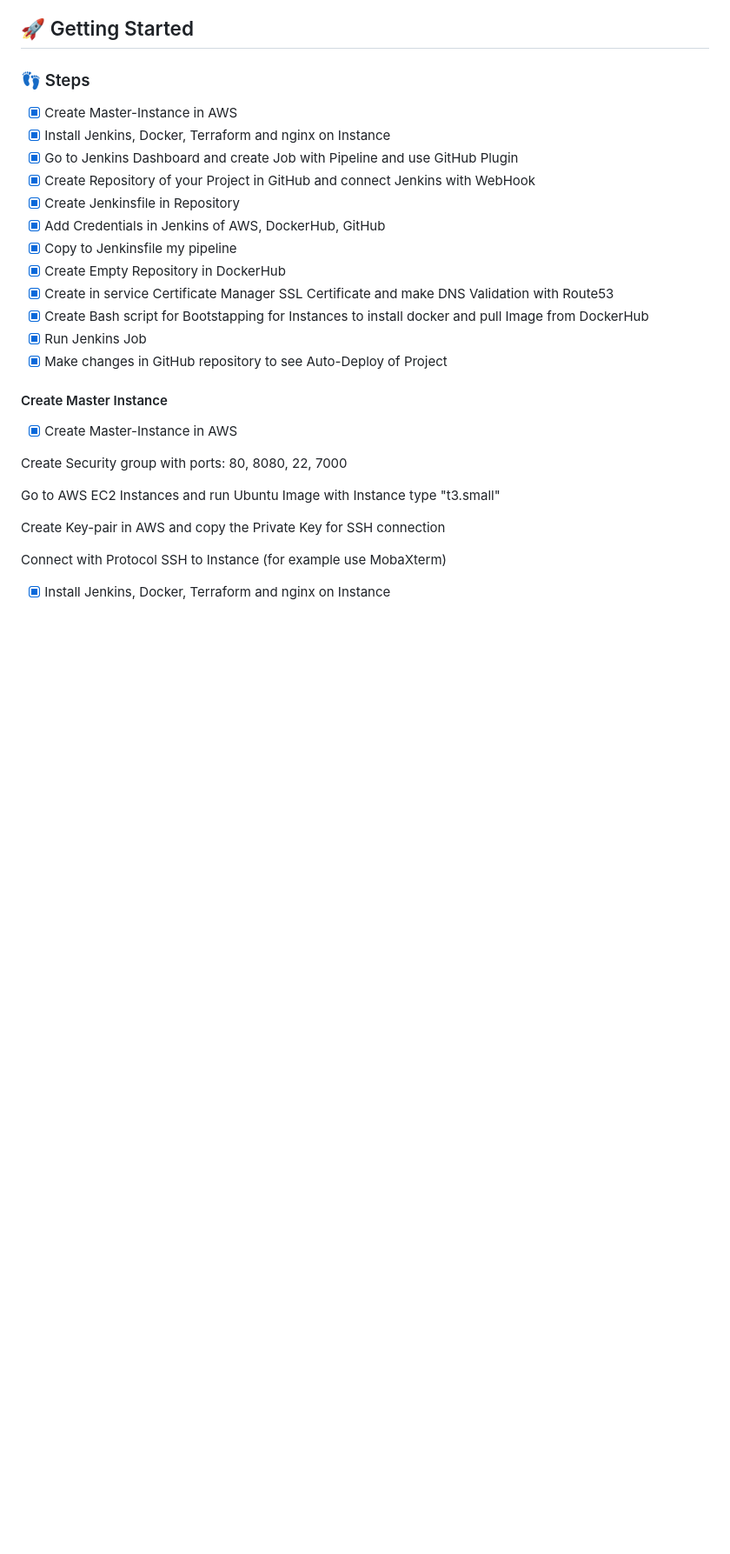
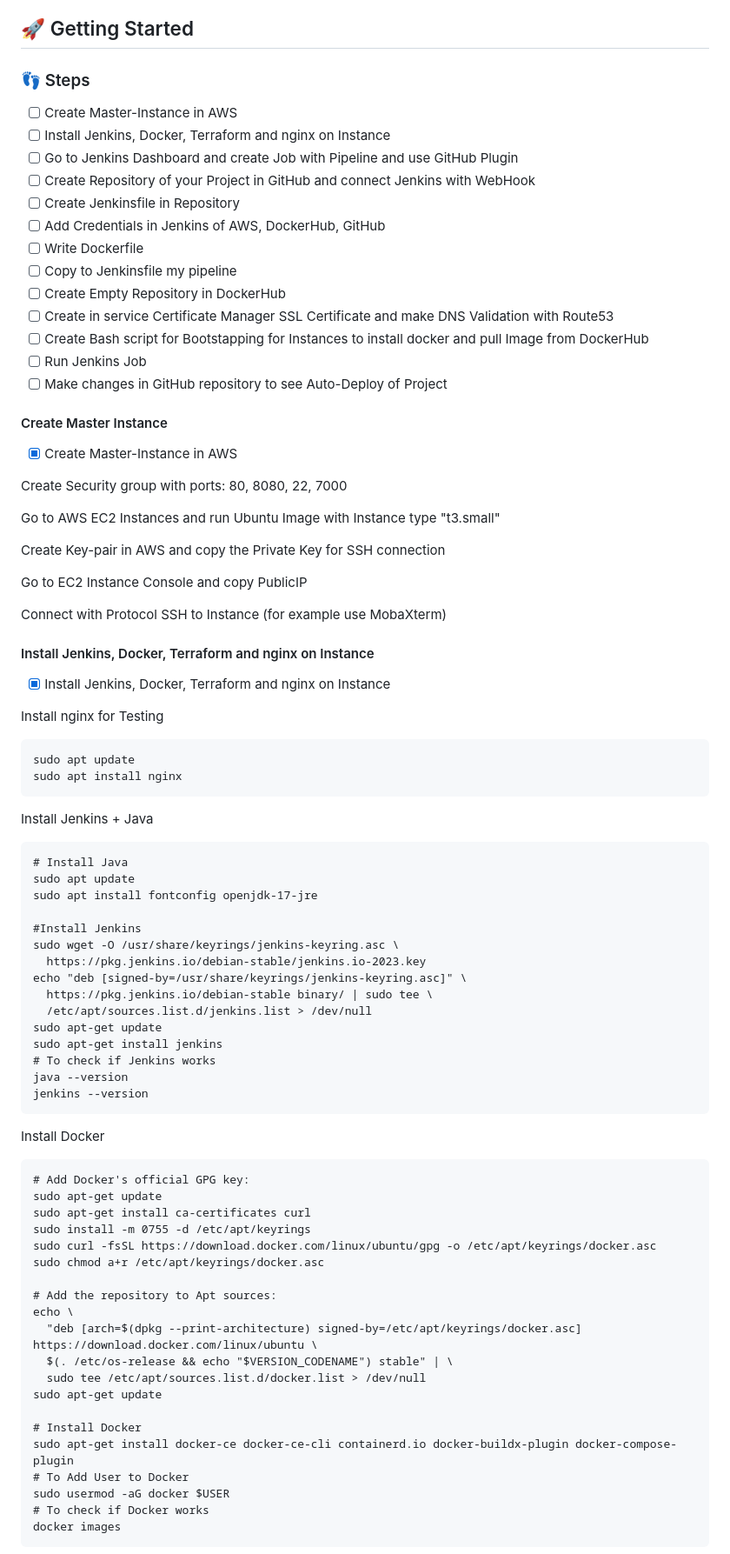
Before and after one commit to MatveyGuralskiy/Auto-Deploy, a Markdown page: README.md, the part around the change printed below. Shown: that part at 87% size. Rendered like a GitHub page; blank space fills up the shorter version.

Commit message:
Finished 'Getting Started' of README

````diff
--- a/README.md
+++ b/README.md
@@ -45,18 +45,19 @@ After that, we check to make sure everything still works with those Docker image
 ## 🚀 Getting Started
 
 ### 👣 Steps
-- [x] Create Master-Instance in AWS
-- [x] Install Jenkins, Docker, Terraform and nginx on Instance
-- [x] Go to Jenkins Dashboard and create Job with Pipeline and use GitHub Plugin
-- [x] Create Repository of your Project in GitHub and connect Jenkins with WebHook
-- [x] Create Jenkinsfile in Repository
-- [x] Add Credentials in Jenkins of AWS, DockerHub, GitHub
-- [x] Copy to Jenkinsfile my pipeline
-- [x] Create Empty Repository in DockerHub
-- [x] Create in service Certificate Manager SSL Certificate and make DNS Validation with Route53
-- [x] Create Bash script for Bootstapping for Instances to install docker and pull Image from DockerHub
-- [x] Run Jenkins Job
-- [x] Make changes in GitHub repository to see Auto-Deploy of Project
+- [ ] Create Master-Instance in AWS
+- [ ] Install Jenkins, Docker, Terraform and nginx on Instance
+- [ ] Go to Jenkins Dashboard and create Job with Pipeline and use GitHub Plugin
+- [ ] Create Repository of your Project in GitHub and connect Jenkins with WebHook
+- [ ] Create Jenkinsfile in Repository
+- [ ] Add Credentials in Jenkins of AWS, DockerHub, GitHub
+- [ ] Write Dockerfile
+- [ ] Copy to Jenkinsfile my pipeline
+- [ ] Create Empty Repository in DockerHub
+- [ ] Create in service Certificate Manager SSL Certificate and make DNS Validation with Route53
+- [ ] Create Bash script for Bootstapping for Instances to install docker and pull Image from DockerHub
+- [ ] Run Jenkins Job
+- [ ] Make changes in GitHub repository to see Auto-Deploy of Project
 
 #### Create Master Instance
 - [x] Create Master-Instance in AWS
@@ -67,6 +68,60 @@ Go to AWS EC2 Instances and run Ubuntu Image with Instance type "t3.small"
 
 Create Key-pair in AWS and copy the Private Key for SSH connection
 
+Go to EC2 Instance Console and copy PublicIP
+
 Connect with Protocol SSH to Instance (for example use MobaXterm)
 
+
+#### Install Jenkins, Docker, Terraform and nginx on Instance
 - [x] Install Jenkins, Docker, Terraform and nginx on Instance
+
+Install nginx for Testing
+```
+sudo apt update
+sudo apt install nginx
+```
+
+Install Jenkins + Java
+```
+# Install Java
+sudo apt update
+sudo apt install fontconfig openjdk-17-jre
+
+#Install Jenkins
+sudo wget -O /usr/share/keyrings/jenkins-keyring.asc \
+  https://pkg.jenkins.io/debian-stable/jenkins.io-2023.key
+echo "deb [signed-by=/usr/share/keyrings/jenkins-keyring.asc]" \
+  https://pkg.jenkins.io/debian-stable binary/ | sudo tee \
+  /etc/apt/sources.list.d/jenkins.list > /dev/null
+sudo apt-get update
+sudo apt-get install jenkins
+# To check if Jenkins works
+java --version
+jenkins --version
+```
+
+Install Docker
+```
+# Add Docker's official GPG key:
+sudo apt-get update
+sudo apt-get install ca-certificates curl
+sudo install -m 0755 -d /etc/apt/keyrings
+sudo curl -fsSL https://download.docker.com/linux/ubuntu/gpg -o /etc/apt/keyrings/docker.asc
+sudo chmod a+r /etc/apt/keyrings/docker.asc
+
+# Add the repository to Apt sources:
+echo \
+  "deb [arch=$(dpkg --print-architecture) signed-by=/etc/apt/keyrings/docker.asc] https://download.docker.com/linux/ubuntu \
+  $(. /etc/os-release && echo "$VERSION_CODENAME") stable" | \
+  sudo tee /etc/apt/sources.list.d/docker.list > /dev/null
+sudo apt-get update
+
+# Install Docker
+sudo apt-get install docker-ce docker-ce-cli containerd.io docker-buildx-plugin docker-compose-plugin
+# To Add User to Docker
+sudo usermod -aG docker $USER
+# To check if Docker works
+docker images
+```
+
````
Also changed, not shown: other parts of README.md (+111 -0 lines).
